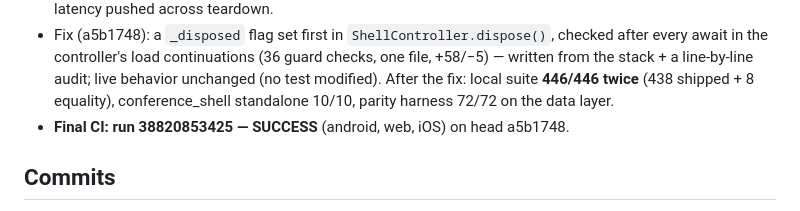
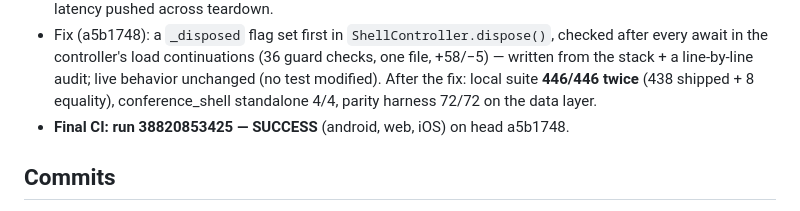
Before and after one commit to TScadden/woven-word, a Markdown page: team/specs/data-diet-report.md, the part around the change. Drawn GitHub-style.

Commit message:
Data diet (records correction): conference_shell standalone is 4/4, not 10/10 (counted from the file)

```diff
--- a/team/specs/data-diet-report.md
+++ b/team/specs/data-diet-report.md
@@ -87,7 +87,7 @@ size).
   line-by-line audit; live behavior unchanged (no test
   modified). After the fix: local suite **446/446 twice**
   (438 shipped + 8 equality), conference_shell standalone
-  10/10, parity harness 72/72 on the data layer.
+  4/4, parity harness 72/72 on the data layer.
 - **Final CI: run 38820853425 — SUCCESS** (android, web, iOS)
   on head a5b1748.
 
```
